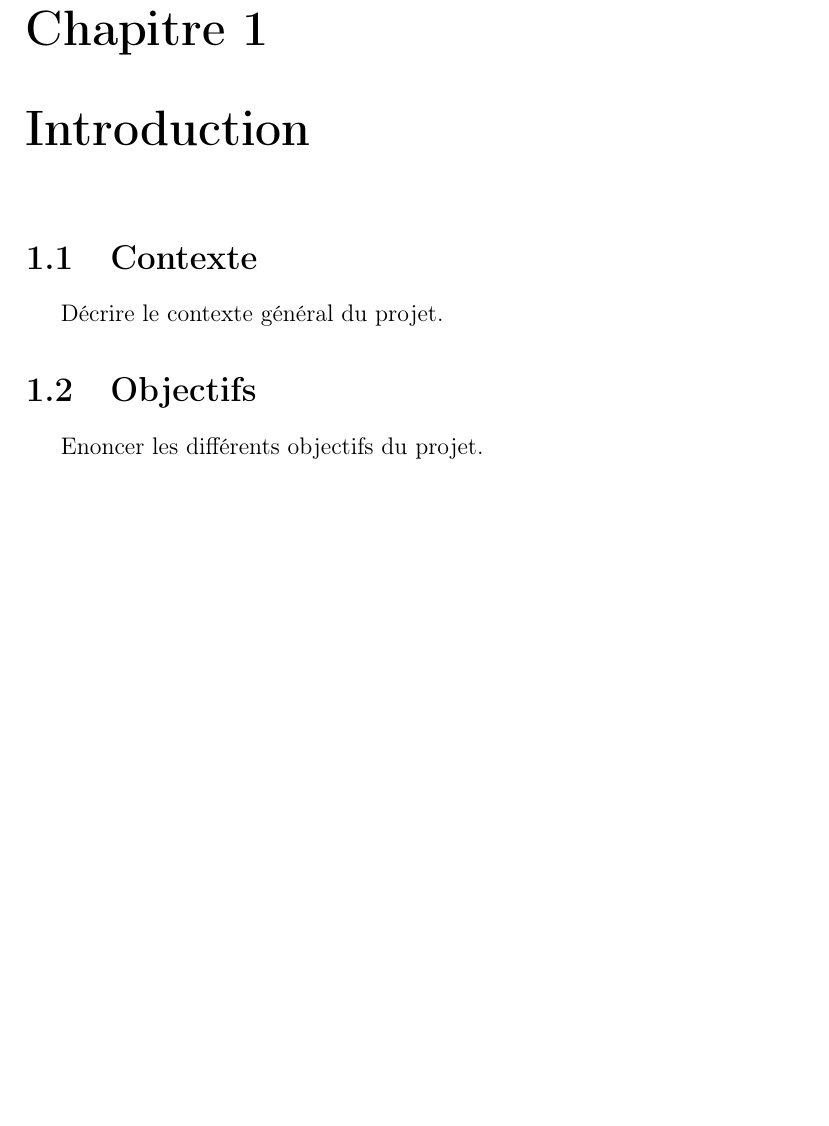
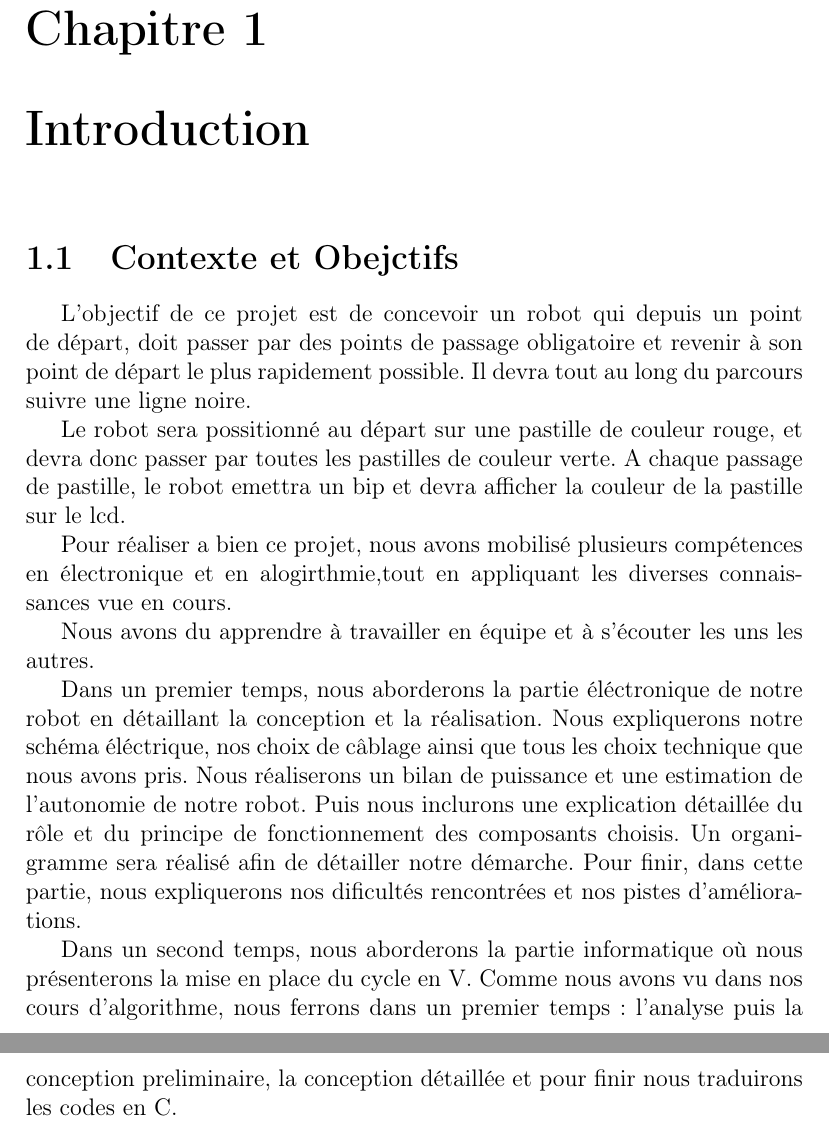
Before and after one commit to nmornon/Smart-robot, a LaTeX document (main.tex, which reads sections/introduction.tex): part of page 3 of 6 before the commit and two parts of pages 3 and 4 of 7 after it, the two joined at a grey line, cut so that both start at the same text, the shorter picture padded with empty space. Compiled offline with pdfLaTeX.

Commit message:
Modifier introduction.tex

```diff
--- a/sections/introduction.tex
+++ b/sections/introduction.tex
@@ -1,7 +1,13 @@
-\section{Contexte}
+\section{Contexte et Obejctifs}
 
-Décrire le contexte général du projet.
+L'objectif de ce projet est de concevoir un robot qui depuis un point de départ, doit passer par des points de passage obligatoire et revenir à son point de départ le plus rapidement possible. Il devra tout au long du parcours suivre une ligne noire.
 
-\section{Objectifs}
+Le robot sera possitionné au départ sur une pastille de couleur rouge, et devra donc passer par toutes les pastilles de couleur verte. A chaque passage de pastille, le robot emettra un bip et devra afficher la couleur de la pastille sur le lcd.
 
-Enoncer les différents objectifs du projet.
+Pour réaliser a bien ce projet, nous avons mobilisé plusieurs compétences en électronique et en alogirthmie,tout en appliquant les diverses connaissances vue en cours.
+
+Nous avons du apprendre à travailler en équipe et à s'écouter les uns les autres.
+
+Dans un premier temps, nous aborderons la partie éléctronique de notre robot en détaillant la conception et la réalisation. Nous expliquerons notre schéma éléctrique, nos choix de câblage ainsi que tous les choix technique que nous avons pris. Nous réaliserons un bilan de puissance et une estimation de l'autonomie de notre robot. Puis nous inclurons une explication détaillée du rôle et du principe de fonctionnement des composants choisis. Un organigramme sera réalisé afin de détailler notre démarche. Pour finir, dans cette partie, nous expliquerons nos dificultés rencontrées et nos pistes d'améliorations.
+
+Dans un second temps, nous aborderons la partie informatique où nous présenterons la mise en place du cycle en V. Comme nous avons vu dans nos cours d'algorithme, nous ferrons dans un premier temps : l'analyse puis la conception preliminaire, la conception détaillée et pour finir nous traduirons les codes en C.
```
